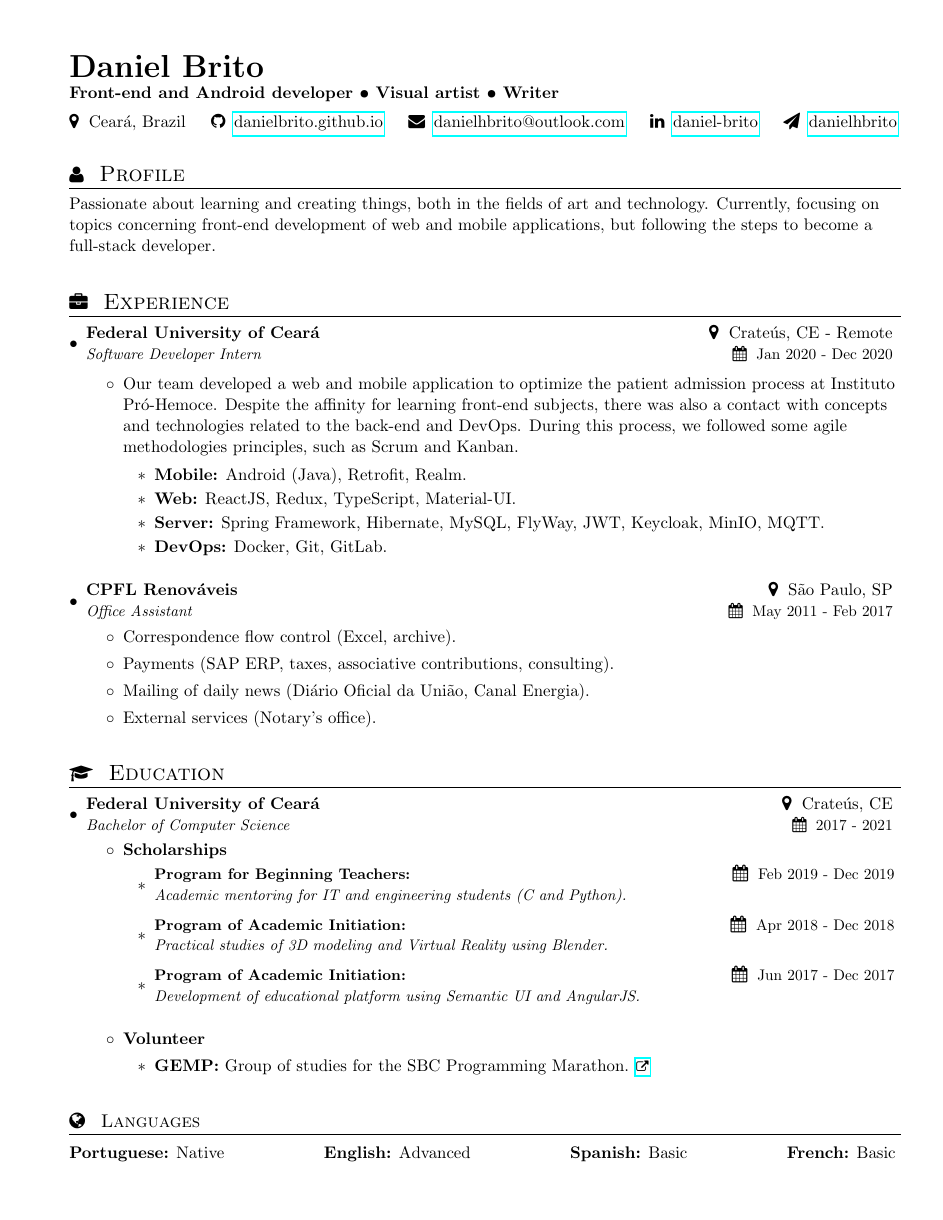
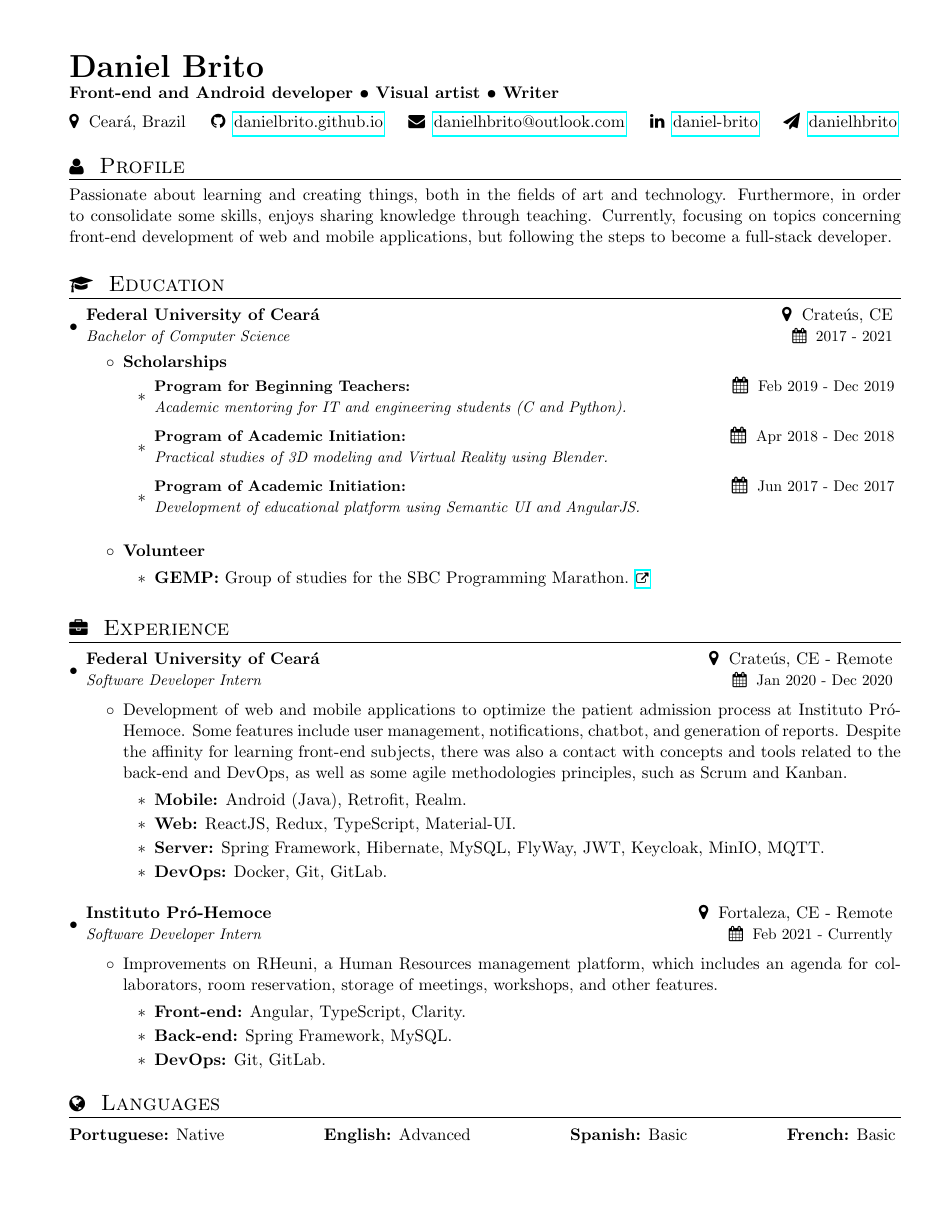
Before and after one commit to DanielBrito/curriculum-vitae, a LaTeX CV (resume.tex): page 1 of 2. Compiled offline with pdfLaTeX.

Commit message:
Updating structure and new job

```diff
--- a/resume.tex
+++ b/resume.tex
@@ -17,6 +17,7 @@
 \usepackage[pdftex]{hyperref}
 \usepackage{fancyhdr}
 \usepackage{fontawesome}
+\usepackage[document]{ragged2e}
 
 \pagestyle{fancy}
 \fancyhf{} % clear all header and footer fields
@@ -104,57 +105,31 @@
 \textbf{\huge Daniel Brito} \\
 \textbf{Front-end and Android developer • Visual artist • Writer} \\
 
-\vspace{0.2cm}
+\vspace{0.2cm} % Space between sections
 
 %----------Location and contacts-----------------
 \begin{tabular}{c c c c c}
     \faMapMarker{\hspace{0.1cm} Ceará, Brazil} & \hspace{0.45cm}
-    \faGithub{\hspace{0.2cm}\href{https://danielbrito.github.io/home}{danielbrito.github.io}} & \hspace{0.45cm}
+    \faGithub{\hspace{0.2cm}\href{https://danielbrito.github.io}{danielbrito.github.io}} & \hspace{0.45cm}
     \faEnvelope{\hspace{0.2cm}\href{mailto:danielhbrito@outlook.com}{danielhbrito@outlook.com}} & \hspace{0.45cm}
     \faLinkedin{\hspace{0.2cm}\href{https://www.linkedin.com/in/daniel-brito}{daniel-brito}} & \hspace{0.45cm}
     \faPaperPlane{\hspace{0.2cm}\href{https://t.me/danielhbrito}{danielhbrito}}
 \end{tabular}
 
-\vspace{0.3cm}
+\vspace{0.1cm} % Space between sections
+
+% Justifying all the content:
+\justify
 
 %--------PROFILE------------
 \section{\faUser \hspace{0.2cm} \Large Profile}
-Passionate about learning and creating things, both in the fields of art and technology. Currently, focusing on topics concerning front-end development of web and mobile applications, but following the steps to become a full-stack developer.
+Passionate about learning and creating things, both in the fields of art and technology. Furthermore, in order to consolidate some skills, enjoys sharing knowledge through teaching. Currently, focusing on topics concerning front-end development of web and mobile applications, but following the steps to become a full-stack developer.
 
-\vspace{0.4cm}
-
-%-----------EXPERIENCE-----------------
-\section{\faBriefcase \hspace{0.2cm} \Large Experience}
-    \resumeSubHeadingListStart
-        \resumeSubheading
-        {Federal University of Ceará}{\faMapMarker \hspace{0.1cm} Crateús, CE - Remote}
-        {Software Developer Intern}{\faCalendar \hspace{0.1cm} Jan 2020 - Dec 2020}
-
-        \begin{itemize}
-            \item Our team developed a web and mobile application to optimize the patient admission process at Instituto Pró-Hemoce. Despite the affinity for learning front-end subjects, there was also a contact with concepts and technologies related to the back-end and DevOps. During this process, we followed some agile methodologies principles, such as Scrum and Kanban. \\
-            \begin{itemize}
-                \item \textbf{Mobile:} Android (Java), Retrofit, Realm.
-                \item \textbf{Web:} ReactJS, Redux, TypeScript, Material-UI.
-                \item \textbf{Server:} Spring Framework, Hibernate, MySQL, FlyWay, JWT, Keycloak, MinIO, MQTT.
-                \item \textbf{DevOps:} Docker, Git, GitLab.
-            \end{itemize}
-        \end{itemize}
-
-    \resumeSubheading
-    {CPFL Renováveis}{\faMapMarker \hspace{0.1cm} São Paulo, SP}
-    {Office Assistant}{\faCalendar \hspace{0.1cm} May 2011 - Feb 2017}
-        \begin{itemize}
-            \item Correspondence flow control (Excel, archive).
-            \item Payments (SAP ERP, taxes, associative contributions, consulting).
-            \item Mailing of daily news (Diário Oficial da União, Canal Energia).
-            \item External services (Notary's office).
-        \end{itemize}
-
-        \vspace{0.2cm}
-    \resumeSubHeadingListEnd
+\vspace{0.2cm} % Space between sections
 
 %-----------EDUCATION-----------------
 \section{\faGraduationCap \hspace{0.2cm} \Large Education}
+
     \resumeSubHeadingListStart
         \resumeSubheading
         {Federal University of Ceará}{\faMapMarker \hspace{0.1cm} Crateús, CE}
@@ -183,11 +158,50 @@ Passionate about learning and creating things, both in the fields of art and tec
                 \end{itemize}
         \end{itemize}
 
-        \vspace{0.1cm}
+        \vspace{0.01cm} % Space between sections
+    \resumeSubHeadingListEnd
+
+%-----------EXPERIENCE-----------------
+\section{\faBriefcase \hspace{0.2cm} \Large Experience}
+
+    \resumeSubHeadingListStart
+        \resumeSubheading
+        {Federal University of Ceará}{\faMapMarker \hspace{0.1cm} Crateús, CE - Remote}
+        {Software Developer Intern}{\faCalendar \hspace{0.1cm} Jan 2020 - Dec 2020}
+
+        \begin{itemize}
+            \item Development of web and mobile applications to optimize the patient admission process at Instituto Pró-Hemoce. Some features include user management, notifications, chatbot, and generation of reports. Despite the affinity for learning front-end subjects, there was also a contact with concepts and tools related to the back-end and DevOps, as well as some agile methodologies principles, such as Scrum and Kanban.
+            \begin{itemize}
+                \item \textbf{Mobile:} Android (Java), Retrofit, Realm.
+                \item \textbf{Web:} ReactJS, Redux, TypeScript, Material-UI.
+                \item \textbf{Server:} Spring Framework, Hibernate, MySQL, FlyWay, JWT, Keycloak, MinIO, MQTT.
+                \item \textbf{DevOps:} Docker, Git, GitLab.
+            \end{itemize}
+        \end{itemize}
+    \resumeSubHeadingListEnd
+
+    \vspace{-0.3cm}
+
+    \resumeSubHeadingListStart
+        \resumeSubheading
+        {Instituto Pró-Hemoce}{\faMapMarker \hspace{0.1cm} Fortaleza, CE - Remote}
+        {Software Developer Intern}{\faCalendar \hspace{0.1cm} Feb 2021 - Currently}
+
+        \begin{itemize}
+            \item Improvements on RHeuni, a Human Resources management platform, which includes an agenda for collaborators, room reservation, storage of meetings, workshops, and other features.
+            \begin{itemize}
+                \item \textbf{Front-end:} Angular, TypeScript, Clarity.
+                \item \textbf{Back-end:} Spring Framework, MySQL.
+                \item \textbf{DevOps:} Git, GitLab.
+            \end{itemize}
+
+            \vspace{0.02cm} % Space between sections
+        \end{itemize}
     \resumeSubHeadingListEnd
 
 %--------LANGUAGES------------
-\section{\faGlobe \hspace{0.2cm} Languages}
+\section{\faGlobe \hspace{0.2cm} \Large Languages}
+
 \begin{tabular}{c c c c}
     \textbf{Portuguese:} Native & \hspace{2.15cm}
     \textbf{English:} Advanced & \hspace{2.15cm}
```
Also changed, not shown: README.md, resume.tex (73 more changed lines).
